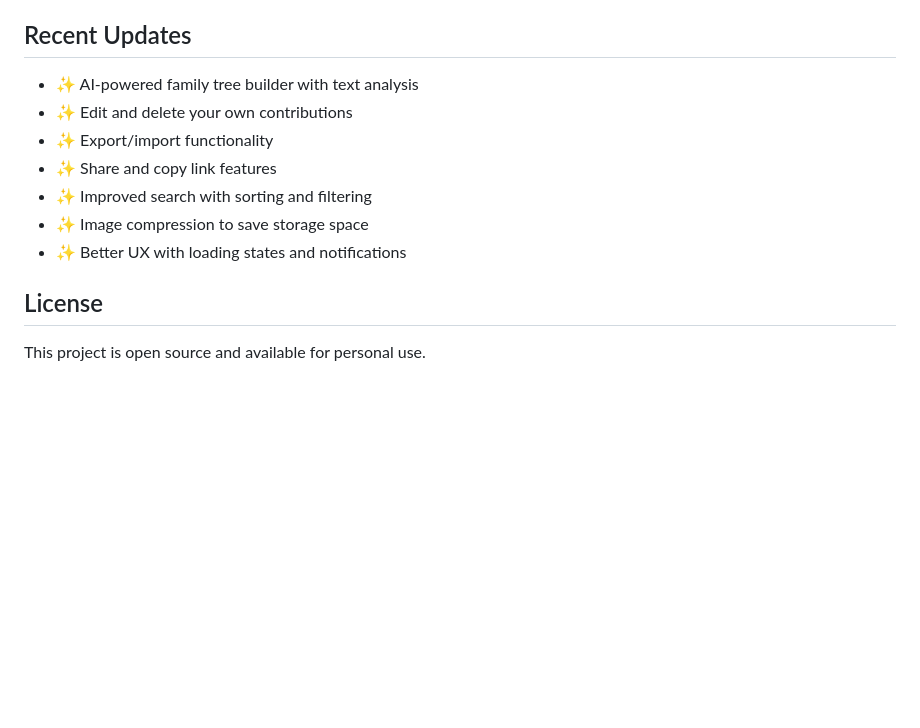
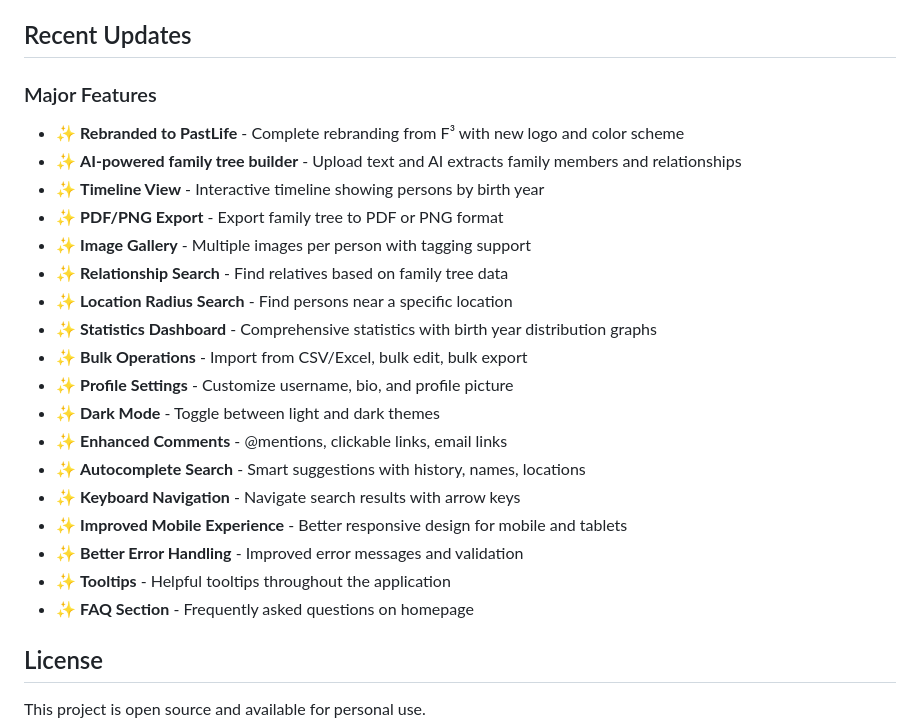
Before and after one commit to kasa031/PastLife, a Markdown page: README.md, the part around one of its changes. Rendered like a GitHub page; blank space fills up the shorter version.

```diff
--- a/README.md
+++ b/README.md
@@ -101,13 +125,25 @@ PastLife/
 
 ## Recent Updates
 
-- ✨ AI-powered family tree builder with text analysis
-- ✨ Edit and delete your own contributions
-- ✨ Export/import functionality
-- ✨ Share and copy link features
-- ✨ Improved search with sorting and filtering
-- ✨ Image compression to save storage space
-- ✨ Better UX with loading states and notifications
+### Major Features
+- ✨ **Rebranded to PastLife** - Complete rebranding from F³ with new logo and color scheme
+- ✨ **AI-powered family tree builder** - Upload text and AI extracts family members and relationships
+- ✨ **Timeline View** - Interactive timeline showing persons by birth year
+- ✨ **PDF/PNG Export** - Export family tree to PDF or PNG format
+- ✨ **Image Gallery** - Multiple images per person with tagging support
+- ✨ **Relationship Search** - Find relatives based on family tree data
+- ✨ **Location Radius Search** - Find persons near a specific location
+- ✨ **Statistics Dashboard** - Comprehensive statistics with birth year distribution graphs
+- ✨ **Bulk Operations** - Import from CSV/Excel, bulk edit, bulk export
+- ✨ **Profile Settings** - Customize username, bio, and profile picture
+- ✨ **Dark Mode** - Toggle between light and dark themes
+- ✨ **Enhanced Comments** - @mentions, clickable links, email links
+- ✨ **Autocomplete Search** - Smart suggestions with history, names, locations
+- ✨ **Keyboard Navigation** - Navigate search results with arrow keys
+- ✨ **Improved Mobile Experience** - Better responsive design for mobile and tablets
+- ✨ **Better Error Handling** - Improved error messages and validation
+- ✨ **Tooltips** - Helpful tooltips throughout the application
+- ✨ **FAQ Section** - Frequently asked questions on homepage
 
 ## License
 
```
Also changed, not shown: other parts of README.md (+34 -10 lines).
